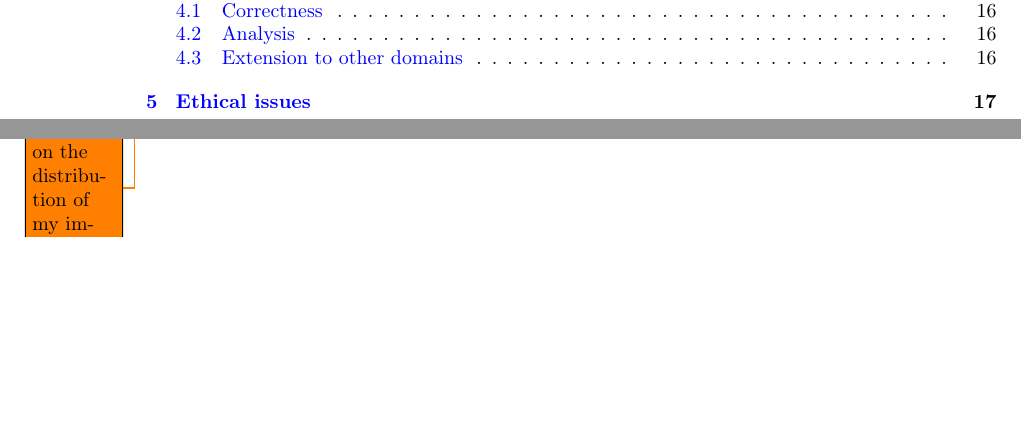
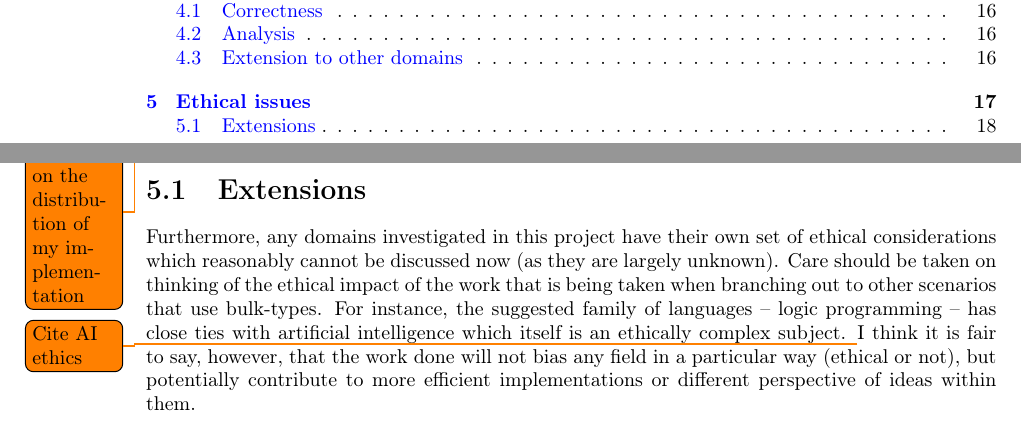
Before and after one commit to MatBon01/joinbench, a LaTeX thesis (interim.tex, which reads report/ethics/ethicalissues.tex): two parts of pages 3 and 19 of 20, joined at a grey line, cut so that both start at the same text, the shorter picture padded with empty space. Compiled offline with pdfLaTeX.

Commit message:
Add ethical considerations of the extensions

```diff
--- a/report/ethics/ethicalissues.tex
+++ b/report/ethics/ethicalissues.tex
@@ -15,3 +15,6 @@ There is an interesting discussion to be had on the ethical impact of the benchm
 \subparagraph*{Database rights} Another consideration when outsourcing database collections, is the extent to which those who have created the database are protected. The creation of a database, although not creative, has been recognised as taking significant work and so those that create the database have a form of copyright protection on their work. \todo{Make sure that this is accurate, cite if so} This risk will be mitigated by ensuring that all databases used are in the public domain and the correct licenses are acquired.
 
 \todo{Potentially comment on the distribution of my implementation}
+
+\section{Extensions}
+Furthermore, any domains investigated in this project have their own set of ethical considerations which reasonably cannot be discussed now (as they are largely unknown). Care should be taken on thinking of the ethical impact of the work that is being taken when branching out to other scenarios that use bulk-types. For instance, the suggested family of languages -- logic programming -- has close ties with artificial intelligence which itself is an ethically complex subject. \todo{Cite AI ethics} I think it is fair to say, however, that the work done will not bias any field in a particular way (ethical or not), but potentially contribute to more efficient implementations or different perspective of ideas within them.
```
